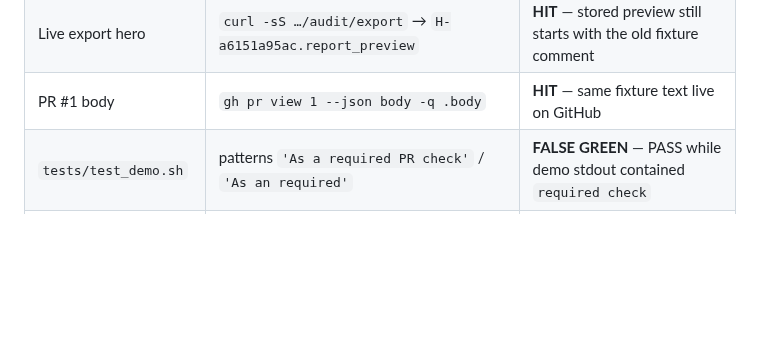
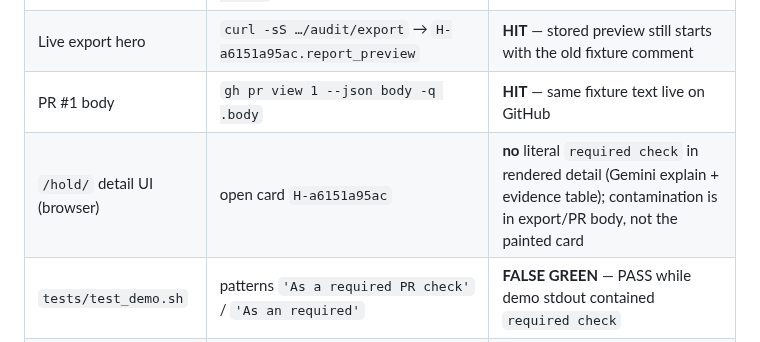
Before and after one commit to Morkeeth/agent-work-record-witness-ata, a Markdown page: docs/EMBARRASSMENT-HUNT-2026-09-18.md, the part around the change. GitHub-like rendering; blank space fills up the shorter version.

Commit message:
Note hold UI detail omits required-check; export and PR body still carry it
Browser open of H-a6151a95ac showed brand + BLOCK evidence without the
literal phrase; the live scrub control stays RED on audit/export preview
and PR #1 body until Oscar rewrites them.

Co-authored-by: Oscar Morkeeth <Morkeeth@users.noreply.github.com>

```diff
--- a/docs/EMBARRASSMENT-HUNT-2026-09-18.md
+++ b/docs/EMBARRASSMENT-HUNT-2026-09-18.md
@@ -18,6 +18,7 @@ grep -Rni 'required check' film/voiceover.txt film/subtitles.srt film/voiceover-
 | `./demo.sh` stdout | `env -i PATH="$PATH" HOME="$HOME" ./demo.sh \| grep -ni 'required check'` | **HIT** before fix — fixture comment truncated into the report preview |
 | Live export hero | `curl -sS …/audit/export` → `H-a6151a95ac.report_preview` | **HIT** — stored preview still starts with the old fixture comment |
 | PR #1 body | `gh pr view 1 --json body -q .body` | **HIT** — same fixture text live on GitHub |
+| `/hold/` detail UI (browser) | open card `H-a6151a95ac` | **no** literal `required check` in rendered detail (Gemini explain + evidence table); contamination is in export/PR body, not the painted card |
 | `tests/test_demo.sh` | patterns `'As a required PR check'` / `'As an required'` | **FALSE GREEN** — PASS while demo stdout contained `required check` |
 | `/hold/` Install tab | curl HTML | advisory only: *"do not call it a required check"* (allowed) |
 | Film voiceover/SRT | grep | clean (0 hits) |
```
